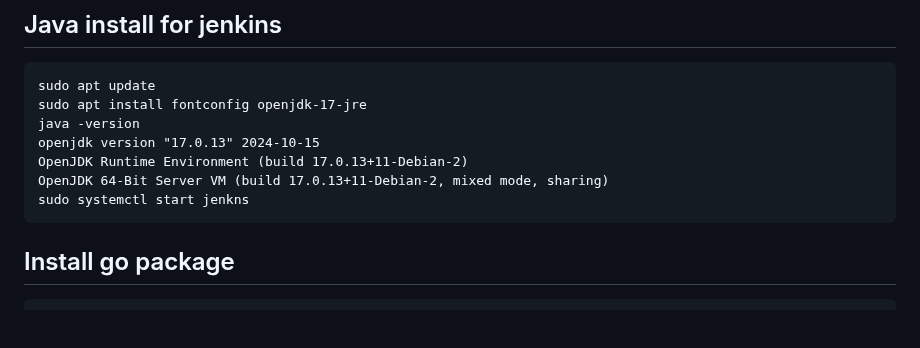
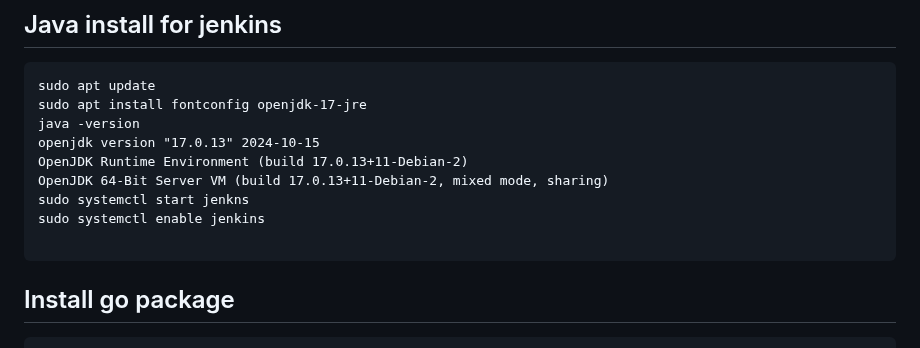
Before and after one commit to aniket101010/go-backend, a Markdown page: README.md, the part around the change. GitHub-like rendering; blank space fills up the shorter version.

`````diff
--- a/README.md
+++ b/README.md
@@ -51,6 +51,8 @@ openjdk version "17.0.13" 2024-10-15
 OpenJDK Runtime Environment (build 17.0.13+11-Debian-2)
 OpenJDK 64-Bit Server VM (build 17.0.13+11-Debian-2, mixed mode, sharing)
 sudo systemctl start jenkns
+sudo systemctl enable jenkins
+
 ````
 ## Install go package
 ````
`````
